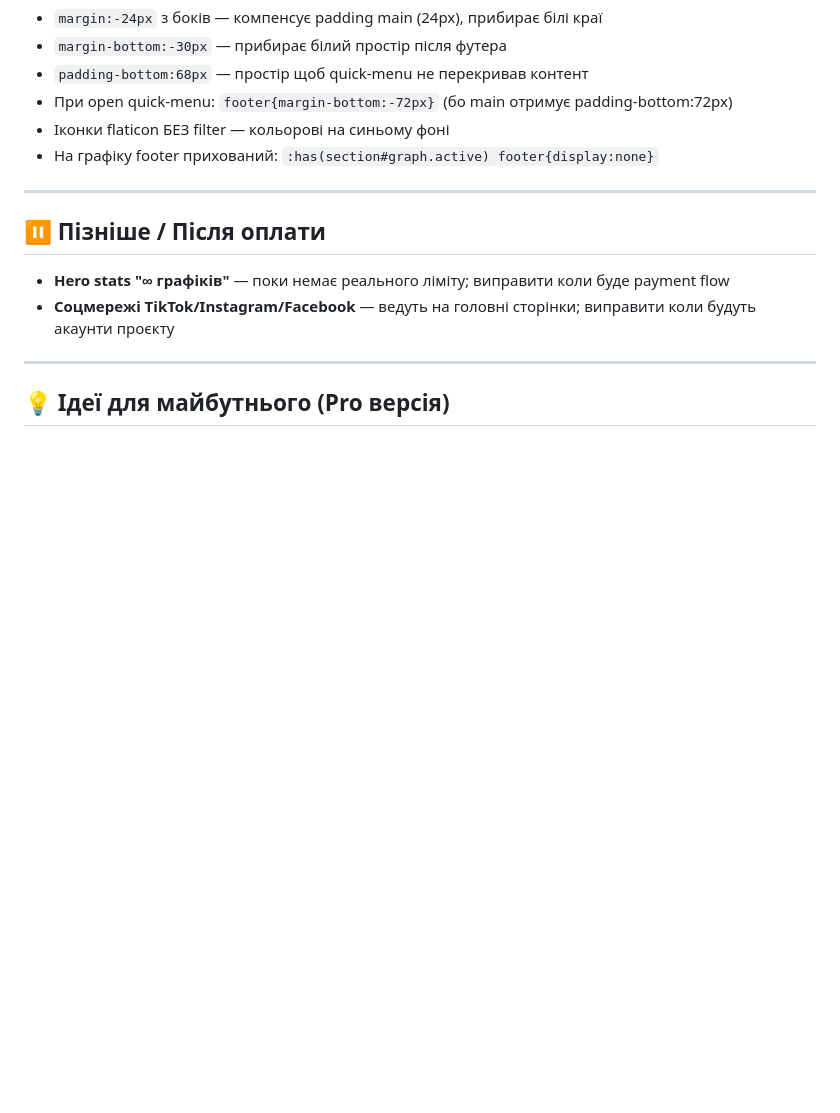
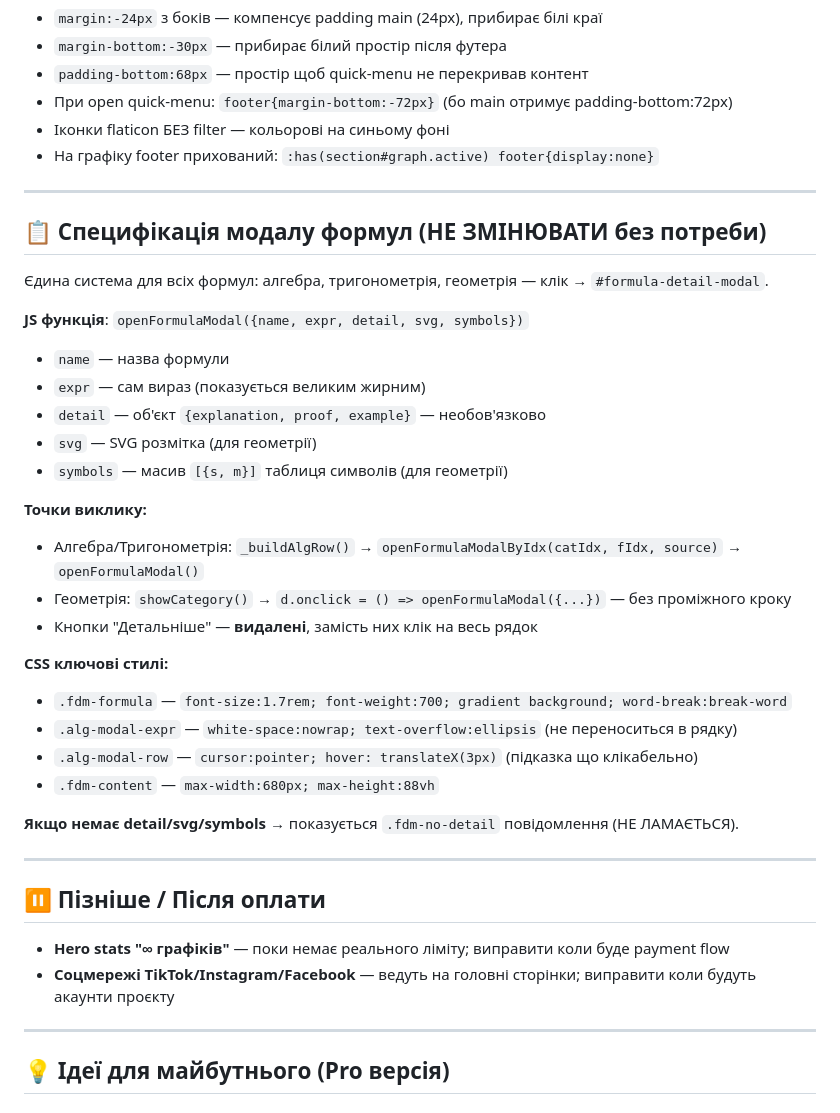
Before and after one commit to Volchara-create/MathHelper, a Markdown page: AUDIT.md, the part around the change. GitHub-like rendering; blank space fills up the shorter version.

Commit message:
docs: специфікація модалу формул додана в AUDIT.md

```diff
--- a/AUDIT.md
+++ b/AUDIT.md
@@ -56,6 +56,32 @@ _Оновлено: 15.04.2026_
 - При open quick-menu: `footer{margin-bottom:-72px}` (бо main отримує padding-bottom:72px)
 - Іконки flaticon БЕЗ filter — кольорові на синьому фоні
 - На графіку footer прихований: `:has(section#graph.active) footer{display:none}`
+
+---
+
+## 📋 Специфікація модалу формул (НЕ ЗМІНЮВАТИ без потреби)
+
+Єдина система для всіх формул: алгебра, тригонометрія, геометрія — клік → `#formula-detail-modal`.
+
+**JS функція**: `openFormulaModal({name, expr, detail, svg, symbols})`
+- `name` — назва формули
+- `expr` — сам вираз (показується великим жирним)
+- `detail` — об'єкт `{explanation, proof, example}` — необов'язково
+- `svg` — SVG розмітка (для геометрії)
+- `symbols` — масив `[{s, m}]` таблиця символів (для геометрії)
+
+**Точки виклику:**
+- Алгебра/Тригонометрія: `_buildAlgRow()` → `openFormulaModalByIdx(catIdx, fIdx, source)` → `openFormulaModal()`
+- Геометрія: `showCategory()` → `d.onclick = () => openFormulaModal({...})` — без проміжного кроку
+- Кнопки "Детальніше" — **видалені**, замість них клік на весь рядок
+
+**CSS ключові стилі:**
+- `.fdm-formula` — `font-size:1.7rem; font-weight:700; gradient background; word-break:break-word`
+- `.alg-modal-expr` — `white-space:nowrap; text-overflow:ellipsis` (не переноситься в рядку)
+- `.alg-modal-row` — `cursor:pointer; hover: translateX(3px)` (підказка що клікабельно)
+- `.fdm-content` — `max-width:680px; max-height:88vh`
+
+**Якщо немає detail/svg/symbols** → показується `.fdm-no-detail` повідомлення (НЕ ЛАМАЄТЬСЯ).
 
 ---
 
```
